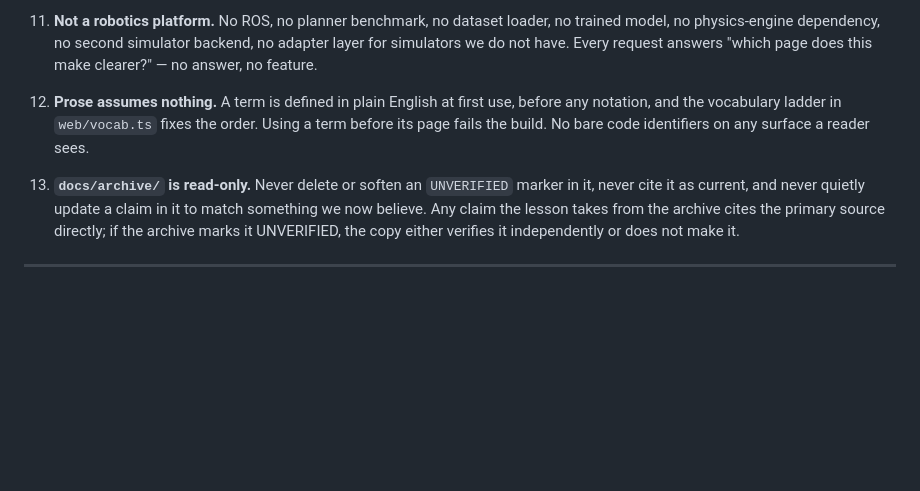
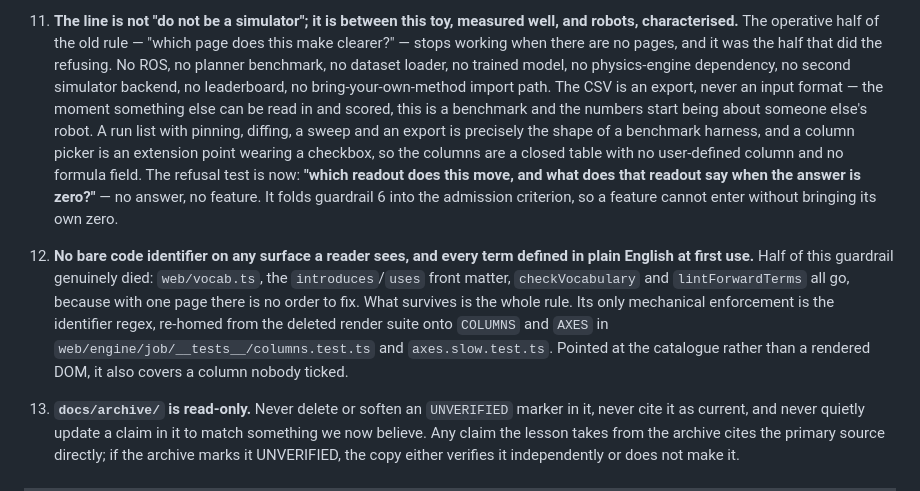
Before and after one commit to smukhyala/mirn, a Markdown page: CLAUDE.md, the part around one of its changes. GitHub-like rendering; blank space fills up the shorter version.

```diff
--- a/CLAUDE.md
+++ b/CLAUDE.md
@@ -88,12 +109,24 @@ Violating any of these breaks the lesson, so treat them as build errors rather t
 
-11. **Not a robotics platform.** No ROS, no planner benchmark, no dataset loader, no trained model,
-    no physics-engine dependency, no second simulator backend, no adapter layer for simulators we
-    do not have. Every request answers "which page does this make clearer?" — no answer, no
-    feature.
+11. **The line is not "do not be a simulator"; it is between this toy, measured well, and robots,
+    characterised.** The operative half of the old rule — "which page does this make clearer?" —
+    stops working when there are no pages, and it was the half that did the refusing. No ROS, no
+    planner benchmark, no dataset loader, no trained model, no physics-engine dependency, no second
+    simulator backend, no leaderboard, no bring-your-own-method import path. The CSV is an export,
+    never an input format — the moment something else can be read in and scored, this is a benchmark
+    and the numbers start being about someone else's robot. A run list with pinning, diffing, a
+    sweep and an export is precisely the shape of a benchmark harness, and a column picker is an
+    extension point wearing a checkbox, so the columns are a closed table with no user-defined
+    column and no formula field. The refusal test is now: **"which readout does this move, and what
+    does that readout say when the answer is zero?"** — no answer, no feature. It folds guardrail 6
+    into the admission criterion, so a feature cannot enter without bringing its own zero.
 
-12. **Prose assumes nothing.** A term is defined in plain English at first use, before any
-    notation, and the vocabulary ladder in `web/vocab.ts` fixes the order. Using a term before its
-    page fails the build. No bare code identifiers on any surface a reader sees.
+12. **No bare code identifier on any surface a reader sees, and every term defined in plain English
+    at first use.** Half of this guardrail genuinely died: `web/vocab.ts`, the `introduces`/`uses`
+    front matter, `checkVocabulary` and `lintForwardTerms` all go, because with one page there is no
+    order to fix. What survives is the whole rule. Its only mechanical enforcement is the identifier
+    regex, re-homed from the deleted render suite onto `COLUMNS` and `AXES` in
+    `web/engine/job/__tests__/columns.test.ts` and `axes.slow.test.ts`. Pointed at the catalogue
+    rather than a rendered DOM, it also covers a column nobody ticked.
 
 13. **`docs/archive/` is read-only.** Never delete or soften an `UNVERIFIED` marker in it, never
     cite it as current, and never quietly update a claim in it to match something we now believe.
```
Also changed, not shown: other parts of CLAUDE.md (+73 -44 lines).
